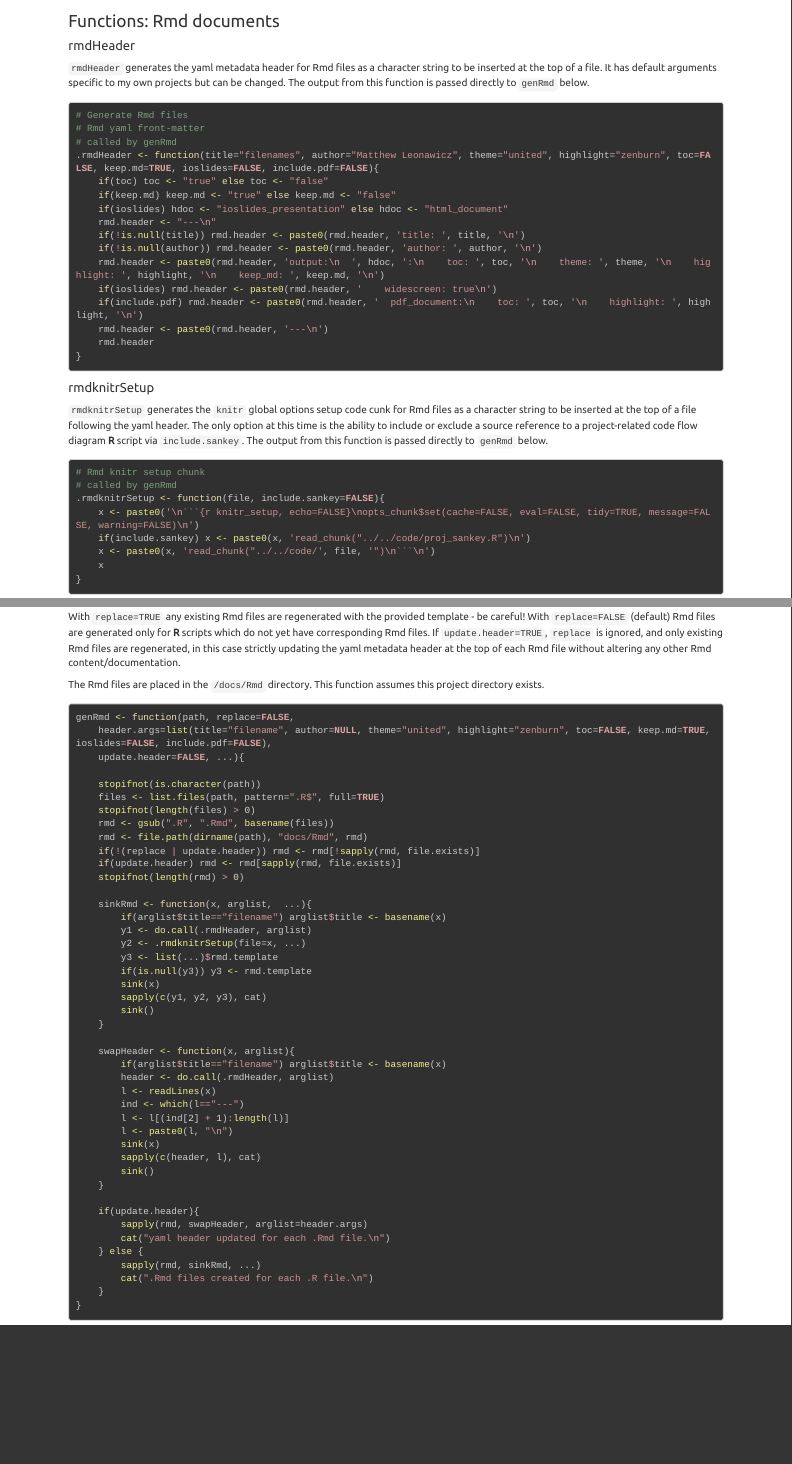
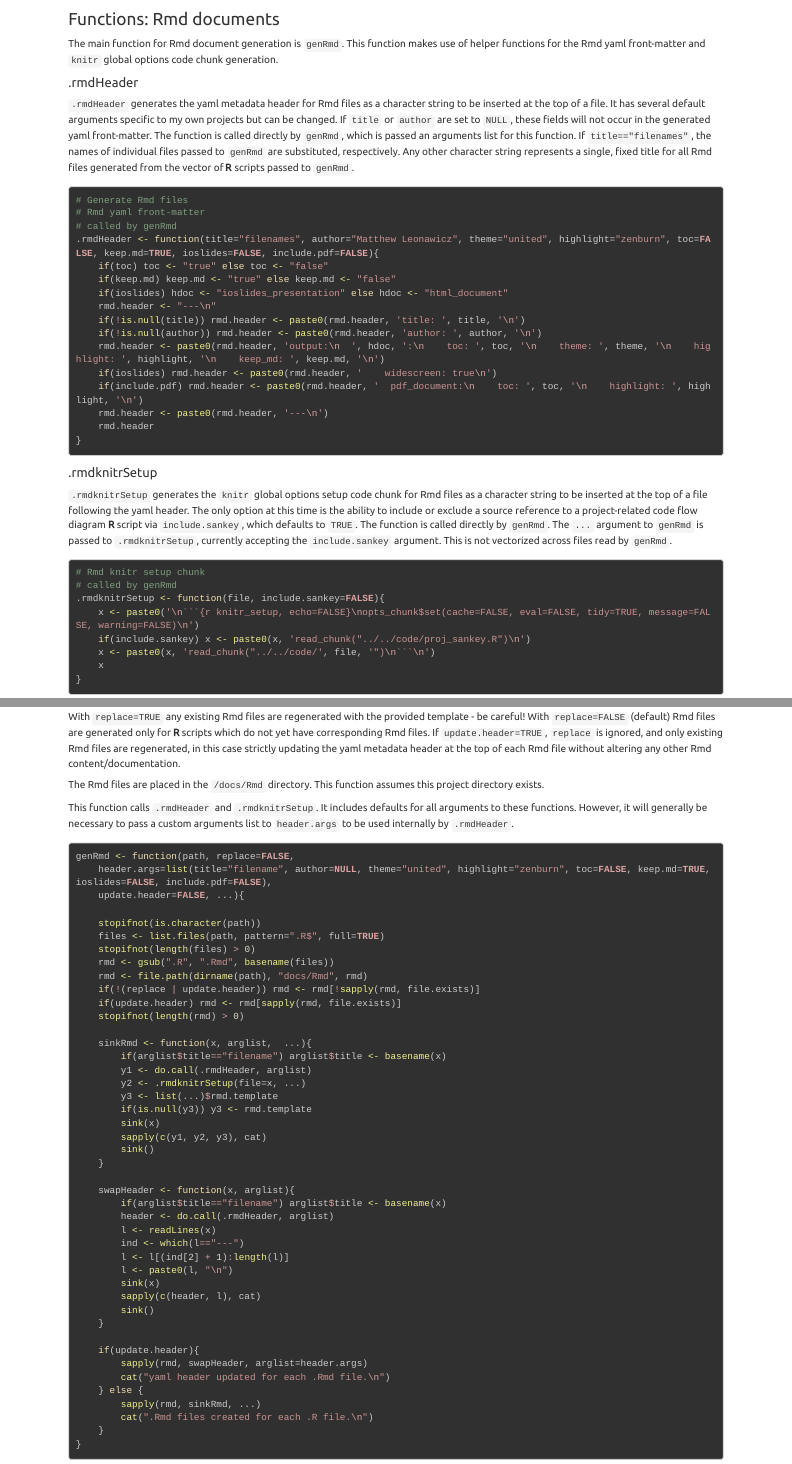
Before and after one commit to leonawicz/ProjectManagement, an R Markdown document (docs/Rmd/func_rmd.Rmd): the page in a window 1100 px wide, from its top, and a second part further down, joined at a grey line. Rendered offline with R 4.5, knitr and Pandoc, with nearby package versions; some code elsewhere in the file could not run offline; a font, style sheet, LaTeX package, included part or bibliography that could not be used is replaced or left out; long lines of code are wrapped; common packages that the code uses without loading them are loaded.

Commit message:
Update Rmd gen functions documentation

````diff
--- a/docs/Rmd/func_rmd.Rmd
+++ b/docs/Rmd/func_rmd.Rmd
@@ -14,18 +14,25 @@ read_chunk("../../code/rpm.R")
 
 ### Functions: Rmd documents
 
-#### rmdHeader
-`rmdHeader` generates the yaml metadata header for Rmd files as a character string to be inserted at the top of a file.
-It has default arguments specific to my own projects but can be changed.
-The output from this function is passed directly to `genRmd` below.
+The main function for Rmd document generation is `genRmd`.
+This function makes use of helper functions for the Rmd yaml front-matter and `knitr` global options code chunk generation.
+
+#### .rmdHeader
+`.rmdHeader` generates the yaml metadata header for Rmd files as a character string to be inserted at the top of a file.
+It has several default arguments specific to my own projects but can be changed.
+If `title` or `author` are set to `NULL`, these fields will not occur in the generated yaml front-matter.
+The function is called directly by `genRmd`, which is passed an arguments list for this function.
+If `title=="filenames"`, the names of individual files passed to `genRmd` are substituted, respectively.
+Any other character string represents a single, fixed title for all Rmd files generated from the vector of **R** scripts passed to `genRmd`.
 
 ```{r fun_rmdHeader}
 ```
 
-#### rmdknitrSetup
-`rmdknitrSetup` generates the `knitr` global options setup code cunk for Rmd files as a character string to be inserted at the top of a file following the yaml header.
-The only option at this time is the ability to include or exclude a source reference to a project-related code flow diagram **R** script via `include.sankey`.
-The output from this function is passed directly to `genRmd` below.
+#### .rmdknitrSetup
+`.rmdknitrSetup` generates the `knitr` global options setup code chunk for Rmd files as a character string to be inserted at the top of a file following the yaml header.
+The only option at this time is the ability to include or exclude a source reference to a project-related code flow diagram **R** script via `include.sankey`, which defaults to `TRUE`.
+The function is called directly by `genRmd`.
+The `...` argument to `genRmd` is passed to `.rmdknitrSetup`, currently accepting the `include.sankey` argument. This is not vectorized across files read by `genRmd`.
 
 ```{r fun_rmdknitrSetup}
 ```
@@ -42,6 +49,10 @@ in this case strictly updating the yaml metadata header at the top of each Rmd f
 
 The Rmd files are placed in the `/docs/Rmd` directory.
 This function assumes this project directory exists.
+
+This function calls `.rmdHeader` and `.rmdknitrSetup`.
+It includes defaults for all arguments to these functions.
+However, it will generally be necessary to pass a custom arguments list to `header.args` to be used internally by `.rmdHeader`.
 
 ```{r fun_genRmd}
 ```
````
Also changed, not shown: docs/Rmd/rpm.Rmd (+19 -8 lines).
